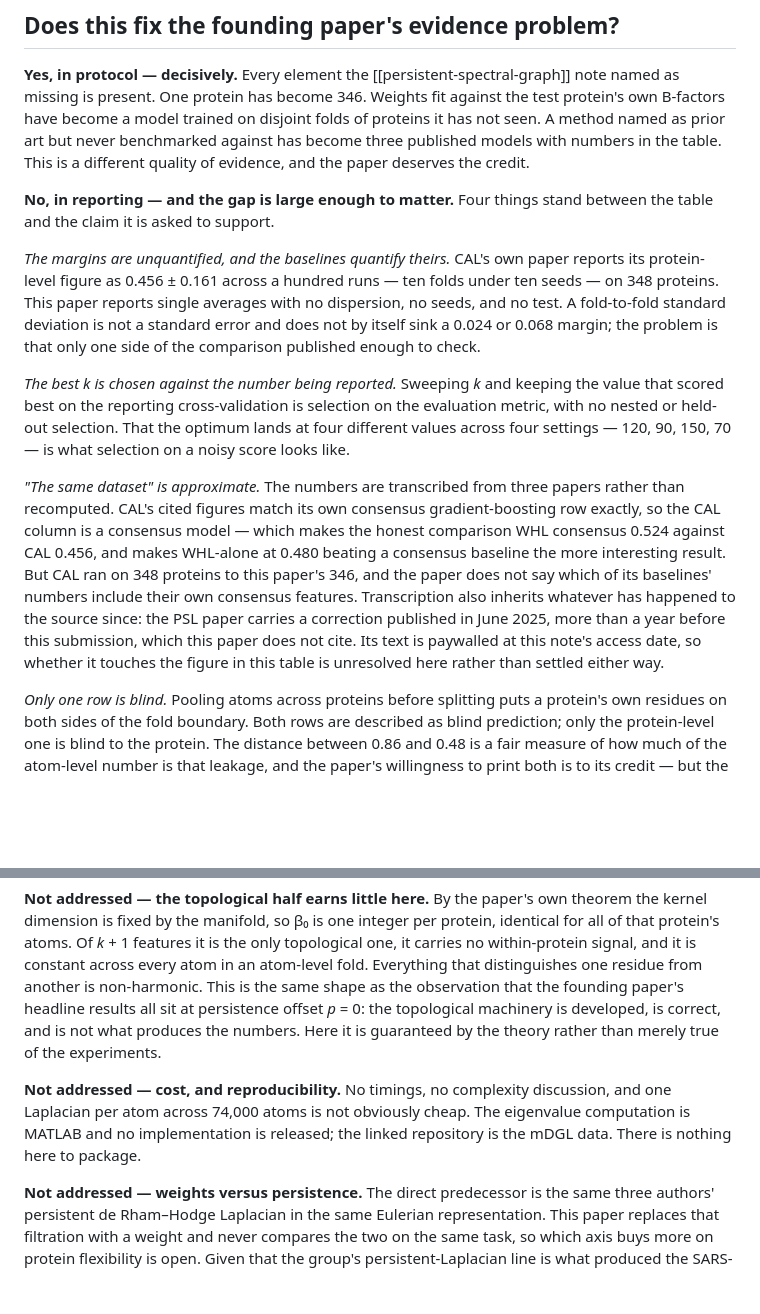
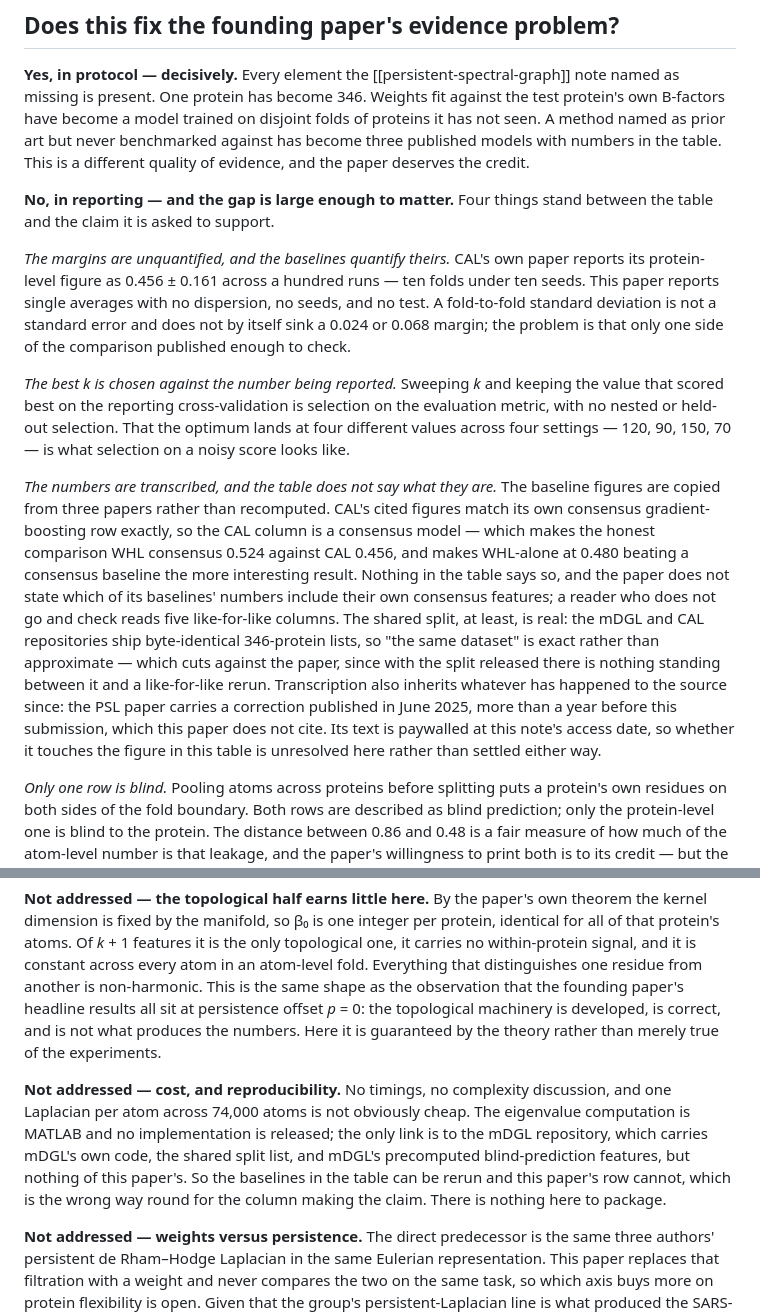
Before and after one commit to jmchilton/bio-topo-foundry, a Markdown page: content/papers/weighted-hodge-laplacians.md, 2 parts joined by grey strips. GitHub-like rendering; blank space fills up the shorter version.

Commit message:
Correct the dataset claim: CAL and mDGL ship the same 346-protein list
I wrote that CAL ran 348 proteins to this paper's 346. Wrong — that came
from a summarizer's 364-minus-16 arithmetic, not from the artifact. The two
repositories ship byte-identical 346-entry split lists, so "the same dataset"
is exact.

Which cuts the same way: with the split released, nothing stood between the
paper and a like-for-like rerun with dispersion.

Also sharpen what the linked repository actually holds — mDGL's code, the
split, and mDGL's precomputed features, and nothing of this paper's.

```diff
--- a/content/papers/weighted-hodge-laplacians.md
+++ b/content/papers/weighted-hodge-laplacians.md
@@ -105,11 +105,11 @@ Set that beside [[persistent-spectral-graph]], which tabulates boundary matrices
 
 **No, in reporting — and the gap is large enough to matter.** Four things stand between the table and the claim it is asked to support.
 
-*The margins are unquantified, and the baselines quantify theirs.* CAL's own paper reports its protein-level figure as 0.456 ± 0.161 across a hundred runs — ten folds under ten seeds — on 348 proteins. This paper reports single averages with no dispersion, no seeds, and no test. A fold-to-fold standard deviation is not a standard error and does not by itself sink a 0.024 or 0.068 margin; the problem is that only one side of the comparison published enough to check.
+*The margins are unquantified, and the baselines quantify theirs.* CAL's own paper reports its protein-level figure as 0.456 ± 0.161 across a hundred runs — ten folds under ten seeds. This paper reports single averages with no dispersion, no seeds, and no test. A fold-to-fold standard deviation is not a standard error and does not by itself sink a 0.024 or 0.068 margin; the problem is that only one side of the comparison published enough to check.
 
 *The best k is chosen against the number being reported.* Sweeping *k* and keeping the value that scored best on the reporting cross-validation is selection on the evaluation metric, with no nested or held-out selection. That the optimum lands at four different values across four settings — 120, 90, 150, 70 — is what selection on a noisy score looks like.
 
-*"The same dataset" is approximate.* The numbers are transcribed from three papers rather than recomputed. CAL's cited figures match its own consensus gradient-boosting row exactly, so the CAL column is a consensus model — which makes the honest comparison WHL consensus 0.524 against CAL 0.456, and makes WHL-alone at 0.480 beating a consensus baseline the more interesting result. But CAL ran on 348 proteins to this paper's 346, and the paper does not say which of its baselines' numbers include their own consensus features. Transcription also inherits whatever has happened to the source since: the PSL paper carries a correction published in June 2025, more than a year before this submission, which this paper does not cite. Its text is paywalled at this note's access date, so whether it touches the figure in this table is unresolved here rather than settled either way.
+*The numbers are transcribed, and the table does not say what they are.* The baseline figures are copied from three papers rather than recomputed. CAL's cited figures match its own consensus gradient-boosting row exactly, so the CAL column is a consensus model — which makes the honest comparison WHL consensus 0.524 against CAL 0.456, and makes WHL-alone at 0.480 beating a consensus baseline the more interesting result. Nothing in the table says so, and the paper does not state which of its baselines' numbers include their own consensus features; a reader who does not go and check reads five like-for-like columns. The shared split, at least, is real: the mDGL and CAL repositories ship byte-identical 346-protein lists, so "the same dataset" is exact rather than approximate — which cuts against the paper, since with the split released there is nothing standing between it and a like-for-like rerun. Transcription also inherits whatever has happened to the source since: the PSL paper carries a correction published in June 2025, more than a year before this submission, which this paper does not cite. Its text is paywalled at this note's access date, so whether it touches the figure in this table is unresolved here rather than settled either way.
 
 *Only one row is blind.* Pooling atoms across proteins before splitting puts a protein's own residues on both sides of the fold boundary. Both rows are described as blind prediction; only the protein-level one is blind to the protein. The distance between 0.86 and 0.48 is a fair measure of how much of the atom-level number is that leakage, and the paper's willingness to print both is to its credit — but the atom-level row is not evidence about unseen structures, and its margin over mDGL is 0.003.
 
@@ -123,7 +123,7 @@ Set that beside [[persistent-spectral-graph]], which tabulates boundary matrices
 
 **Not addressed — the topological half earns little here.** By the paper's own theorem the kernel dimension is fixed by the manifold, so β₀ is one integer per protein, identical for all of that protein's atoms. Of *k* + 1 features it is the only topological one, it carries no within-protein signal, and it is constant across every atom in an atom-level fold. Everything that distinguishes one residue from another is non-harmonic. This is the same shape as the observation that the founding paper's headline results all sit at persistence offset *p* = 0: the topological machinery is developed, is correct, and is not what produces the numbers. Here it is guaranteed by the theory rather than merely true of the experiments.
 
-**Not addressed — cost, and reproducibility.** No timings, no complexity discussion, and one Laplacian per atom across 74,000 atoms is not obviously cheap. The eigenvalue computation is MATLAB and no implementation is released; the linked repository is the mDGL data. There is nothing here to package.
+**Not addressed — cost, and reproducibility.** No timings, no complexity discussion, and one Laplacian per atom across 74,000 atoms is not obviously cheap. The eigenvalue computation is MATLAB and no implementation is released; the only link is to the mDGL repository, which carries mDGL's own code, the shared split list, and mDGL's precomputed blind-prediction features, but nothing of this paper's. So the baselines in the table can be rerun and this paper's row cannot, which is the wrong way round for the column making the claim. There is nothing here to package.
 
 **Not addressed — weights versus persistence.** The direct predecessor is the same three authors' persistent de Rham–Hodge Laplacian in the same Eulerian representation. This paper replaces that filtration with a weight and never compares the two on the same task, so which axis buys more on protein flexibility is open. Given that the group's persistent-Laplacian line is what produced the SARS-CoV-2 variant prediction the introduction leads with, the omission is conspicuous.
 
```
